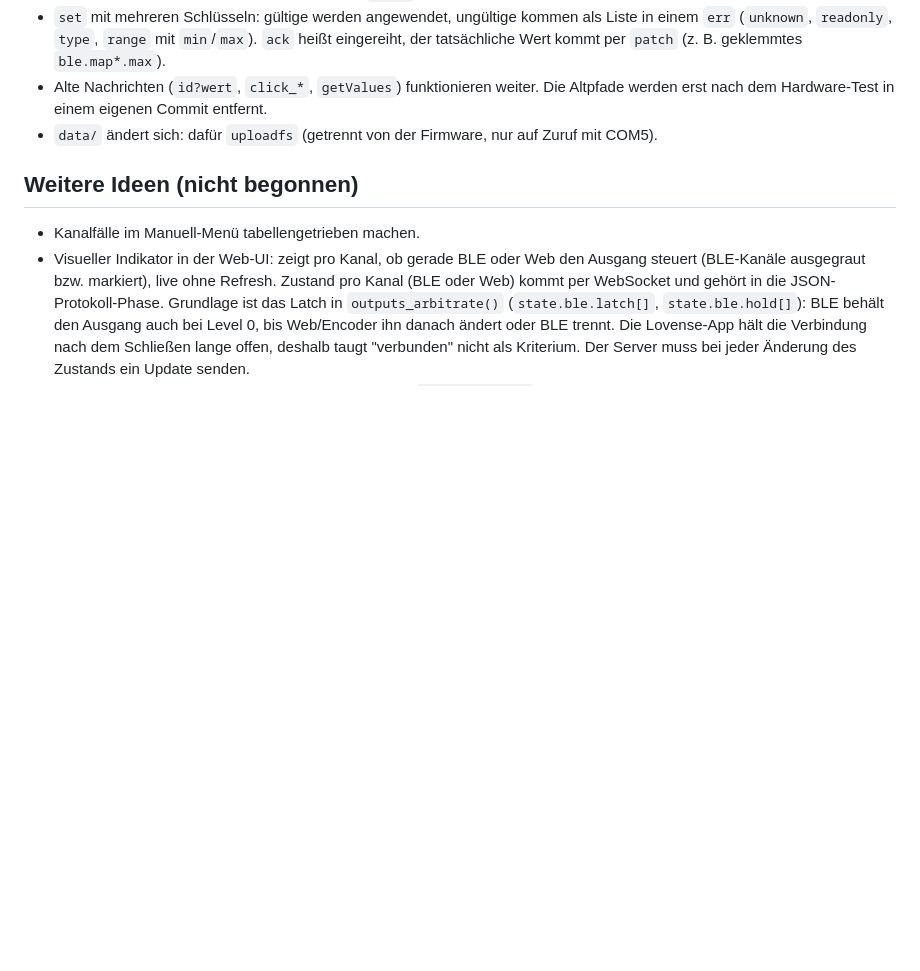
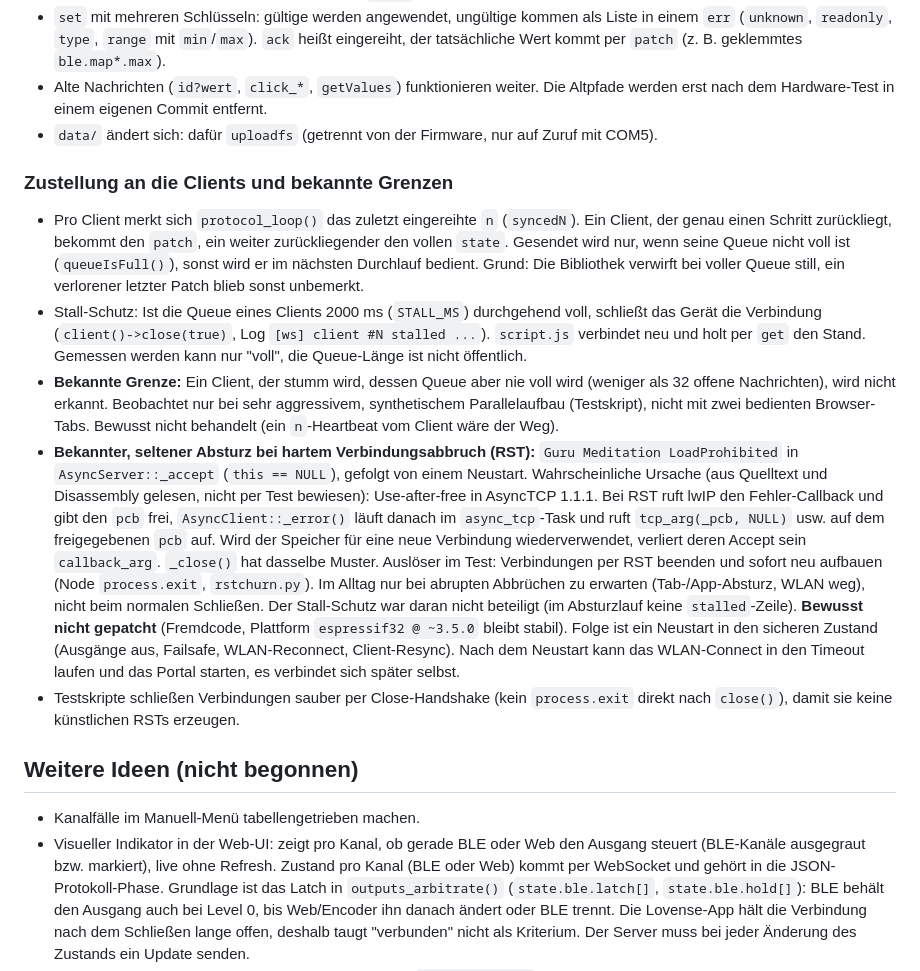
Before and after one commit to relax81/toycontroller, a Markdown page: docs/STATUS.md, the part around the change. Drawn GitHub-style; blank space fills up the shorter version.

Commit message:
docs: WebSocket delivery, stall protection, known AsyncTCP crash on RST
Document the per-client sync and the stall close, the limit for a silent client
whose queue never fills, and the rare crash on a hard connection reset
(use-after-free in AsyncTCP 1.1.1, deliberately not patched).

Co-Authored-By: Claude Sonnet 5 <noreply@anthropic.com>

```diff
--- a/docs/STATUS.md
+++ b/docs/STATUS.md
@@ -161,6 +161,34 @@ stellen, `reboot` senden. Boot-Log und `[ledc]`-Diagnose ohne Reset-Knopf.
   erst nach dem Hardware-Test in einem eigenen Commit entfernt.
 - `data/` ändert sich: dafür `uploadfs` (getrennt von der Firmware, nur auf Zuruf mit COM5).
 
+### Zustellung an die Clients und bekannte Grenzen
+
+- Pro Client merkt sich `protocol_loop()` das zuletzt eingereihte `n` (`syncedN`). Ein Client, der genau
+  einen Schritt zurückliegt, bekommt den `patch`, ein weiter zurückliegender den vollen `state`. Gesendet
+  wird nur, wenn seine Queue nicht voll ist (`queueIsFull()`), sonst wird er im nächsten Durchlauf bedient.
+  Grund: Die Bibliothek verwirft bei voller Queue still, ein verlorener letzter Patch blieb sonst unbemerkt.
+- Stall-Schutz: Ist die Queue eines Clients 2000 ms (`STALL_MS`) durchgehend voll, schließt das Gerät die
+  Verbindung (`client()->close(true)`, Log `[ws] client #N stalled ...`). `script.js` verbindet neu und holt
+  per `get` den Stand. Gemessen werden kann nur "voll", die Queue-Länge ist nicht öffentlich.
+- **Bekannte Grenze:** Ein Client, der stumm wird, dessen Queue aber nie voll wird (weniger als 32 offene
+  Nachrichten), wird nicht erkannt. Beobachtet nur bei sehr aggressivem, synthetischem Parallelaufbau
+  (Testskript), nicht mit zwei bedienten Browser-Tabs. Bewusst nicht behandelt (ein `n`-Heartbeat vom
+  Client wäre der Weg).
+- **Bekannter, seltener Absturz bei hartem Verbindungsabbruch (RST):** `Guru Meditation LoadProhibited`
+  in `AsyncServer::_accept` (`this == NULL`), gefolgt von einem Neustart. Wahrscheinliche Ursache
+  (aus Quelltext und Disassembly gelesen, nicht per Test bewiesen): Use-after-free in AsyncTCP 1.1.1.
+  Bei RST ruft lwIP den Fehler-Callback und gibt den `pcb` frei, `AsyncClient::_error()` läuft danach im
+  `async_tcp`-Task und ruft `tcp_arg(_pcb, NULL)` usw. auf dem freigegebenen `pcb` auf. Wird der Speicher
+  für eine neue Verbindung wiederverwendet, verliert deren Accept sein `callback_arg`. `_close()` hat dasselbe
+  Muster. Auslöser im Test: Verbindungen per RST beenden und sofort neu aufbauen (Node `process.exit`,
+  `rstchurn.py`). Im Alltag nur bei abrupten Abbrüchen zu erwarten (Tab-/App-Absturz, WLAN weg), nicht beim
+  normalen Schließen. Der Stall-Schutz war daran nicht beteiligt (im Absturzlauf keine `stalled`-Zeile).
+  **Bewusst nicht gepatcht** (Fremdcode, Plattform `espressif32 @ ~3.5.0` bleibt stabil). Folge ist ein Neustart
+  in den sicheren Zustand (Ausgänge aus, Failsafe, WLAN-Reconnect, Client-Resync). Nach dem Neustart
+  kann das WLAN-Connect in den Timeout laufen und das Portal starten, es verbindet sich später selbst.
+- Testskripte schließen Verbindungen sauber per Close-Handshake (kein `process.exit` direkt nach `close()`),
+  damit sie keine künstlichen RSTs erzeugen.
+
 ## Weitere Ideen (nicht begonnen)
 
 - Kanalfälle im Manuell-Menü tabellengetrieben machen.
```
Also changed, not shown: docs/TODO-notes.md (+10 -0 lines).
